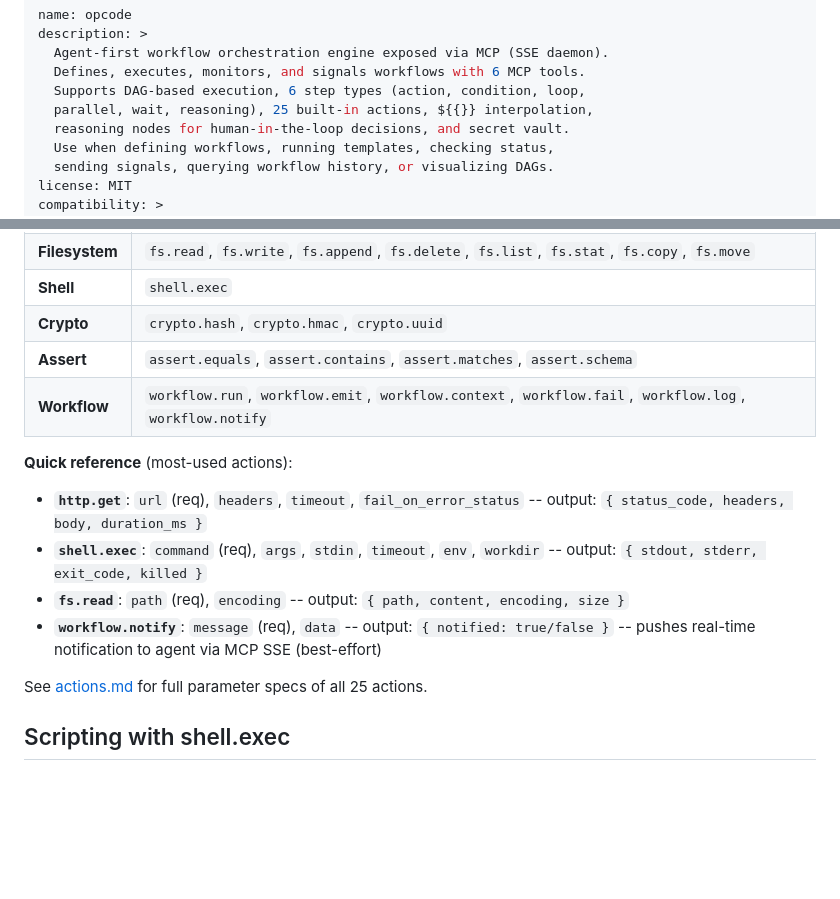
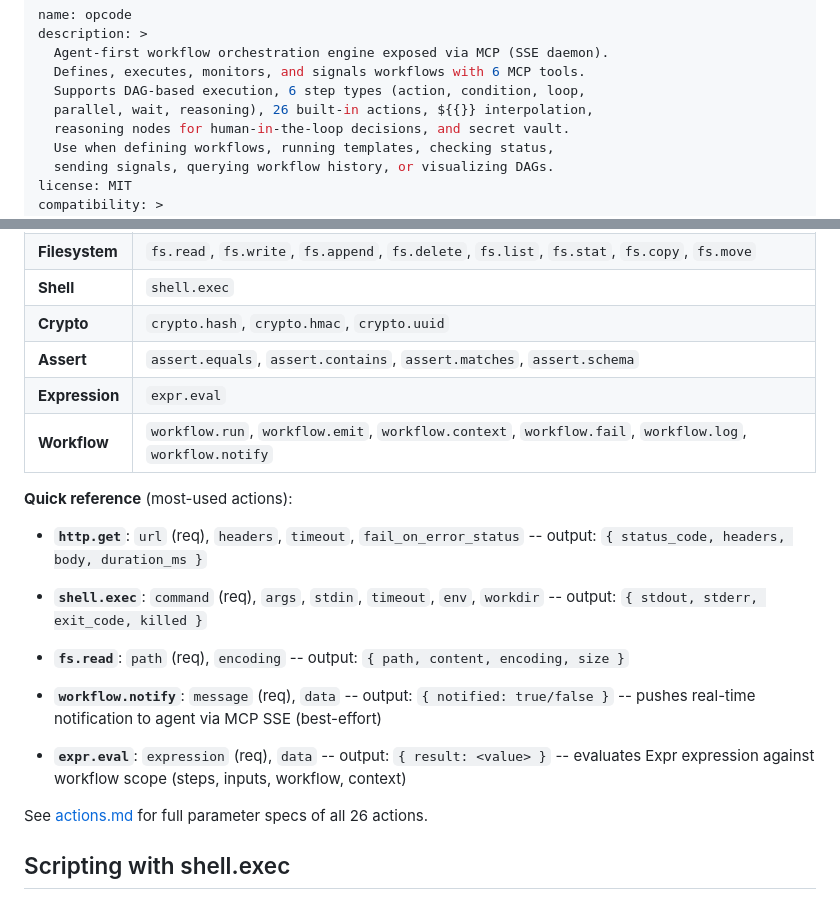
Before and after one commit to rendis/opcode, a Markdown page: skills/opcode/SKILL.md, 2 parts joined by grey strips. Drawn GitHub-style; blank space fills up the shorter version.

Commit message:
docs: add expr.eval to actions reference, SKILL.md, and architecture
⚡

```diff
--- a/skills/opcode/SKILL.md
+++ b/skills/opcode/SKILL.md
@@ -4,7 +4,7 @@ description: >
   Agent-first workflow orchestration engine exposed via MCP (SSE daemon).
   Defines, executes, monitors, and signals workflows with 6 MCP tools.
   Supports DAG-based execution, 6 step types (action, condition, loop,
-  parallel, wait, reasoning), 25 built-in actions, ${{}} interpolation,
+  parallel, wait, reasoning), 26 built-in actions, ${{}} interpolation,
   reasoning nodes for human-in-the-loop decisions, and secret vault.
   Use when defining workflows, running templates, checking status,
   sending signals, querying workflow history, or visualizing DAGs.
@@ -398,6 +398,7 @@ See [expressions.md](references/expressions.md) for CEL, GoJQ, Expr engine detai
 | **Shell**      | `shell.exec`                                                                                            |
 | **Crypto**     | `crypto.hash`, `crypto.hmac`, `crypto.uuid`                                                             |
 | **Assert**     | `assert.equals`, `assert.contains`, `assert.matches`, `assert.schema`                                   |
+| **Expression** | `expr.eval`                                                                                            |
 | **Workflow**   | `workflow.run`, `workflow.emit`, `workflow.context`, `workflow.fail`, `workflow.log`, `workflow.notify` |
 
 **Quick reference** (most-used actions):
@@ -407,7 +408,9 @@ See [expressions.md](references/expressions.md) for CEL, GoJQ, Expr engine detai
 - **`fs.read`**: `path` (req), `encoding` -- output: `{ path, content, encoding, size }`
 - **`workflow.notify`**: `message` (req), `data` -- output: `{ notified: true/false }` -- pushes real-time notification to agent via MCP SSE (best-effort)
 
-See [actions.md](references/actions.md) for full parameter specs of all 25 actions.
+- **`expr.eval`**: `expression` (req), `data` -- output: `{ result: <value> }` -- evaluates Expr expression against workflow scope (steps, inputs, workflow, context)
+
+See [actions.md](references/actions.md) for full parameter specs of all 26 actions.
 
 ## Scripting with shell.exec
 
```
Also changed, not shown: docs/architecture.md (+1 -0 lines), 1 other file.
